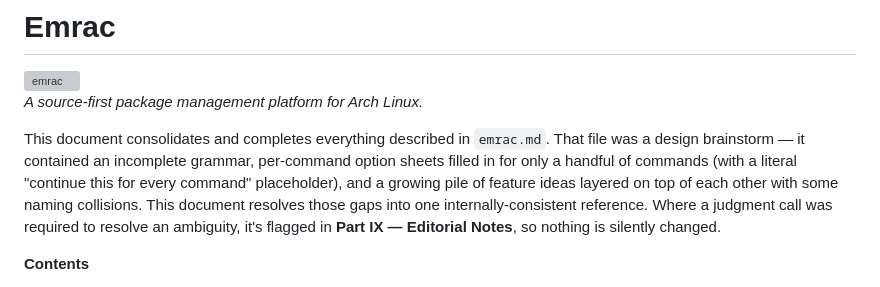
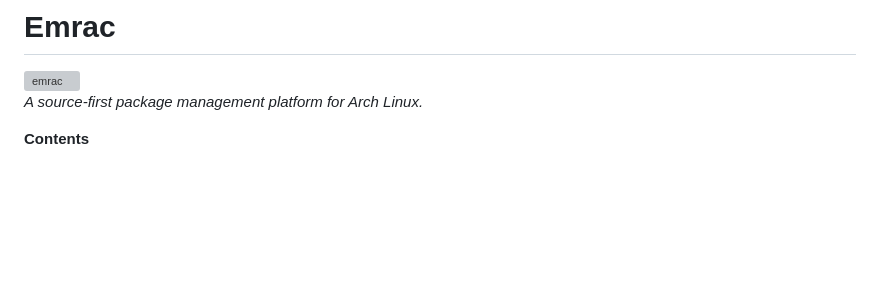
Before and after one commit to pardhuvarmax/emrac, a Markdown page: SPEC.md, the part around the change. Drawn GitHub-style; blank space fills up the shorter version; grey boxes are pictures that could not be loaded.

```diff
--- a/SPEC.md
+++ b/SPEC.md
@@ -3,8 +3,6 @@
 <img align="right" width="350" src="https://github.com/user-attachments/assets/3419b48f-a2c8-4a0f-b4f4-f47f0ec3988e" alt="emrac">
 
 *A source-first package management platform for Arch Linux.*
-
-This document consolidates and completes everything described in `emrac.md`. That file was a design brainstorm — it contained an incomplete grammar, per-command option sheets filled in for only a handful of commands (with a literal "continue this for every command" placeholder), and a growing pile of feature ideas layered on top of each other with some naming collisions. This document resolves those gaps into one internally-consistent reference. Where a judgment call was required to resolve an ambiguity, it's flagged in **Part IX — Editorial Notes**, so nothing is silently changed.
 
 **Contents**
 
```
